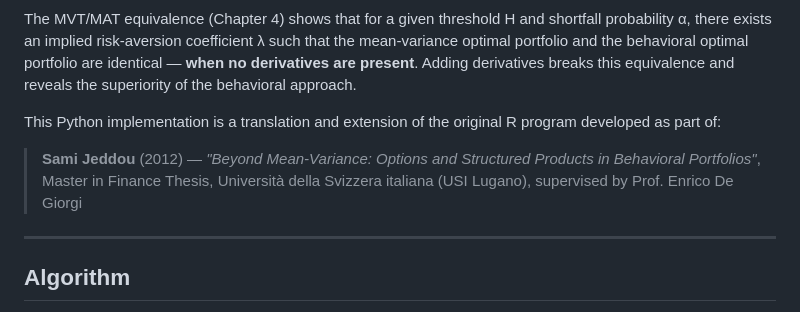
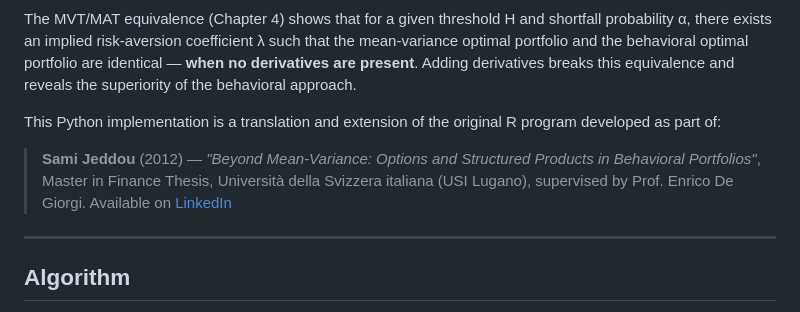
Before and after one commit to SamiJeddou/behavioral-portfolio-optimizer, a Markdown page: README.md, the part around the change. Drawn GitHub-style.

```diff
--- a/README.md
+++ b/README.md
@@ -30,7 +30,7 @@ The MVT/MAT equivalence (Chapter 4) shows that for a given threshold H and short
 
 This Python implementation is a translation and extension of the original R program developed as part of:
 
-> **Sami Jeddou** (2012) — *"Beyond Mean-Variance: Options and Structured Products in Behavioral Portfolios"*, Master in Finance Thesis, Università della Svizzera italiana (USI Lugano), supervised by Prof. Enrico De Giorgi
+> **Sami Jeddou** (2012) — *"Beyond Mean-Variance: Options and Structured Products in Behavioral Portfolios"*, Master in Finance Thesis, Università della Svizzera italiana (USI Lugano), supervised by Prof. Enrico De Giorgi. Available on [LinkedIn](https://www.linkedin.com/in/sami-jeddou-25787a404)
 
 ---
 
```
